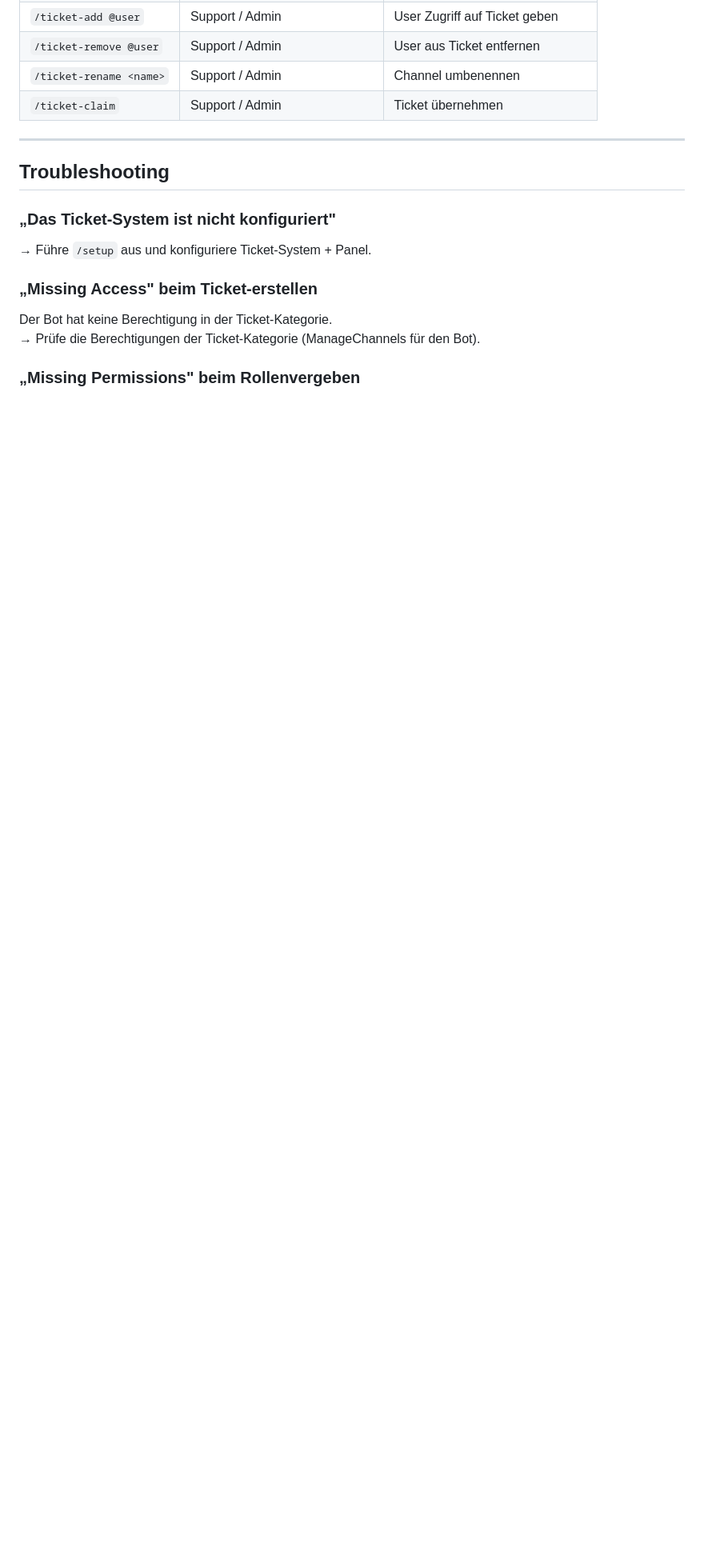
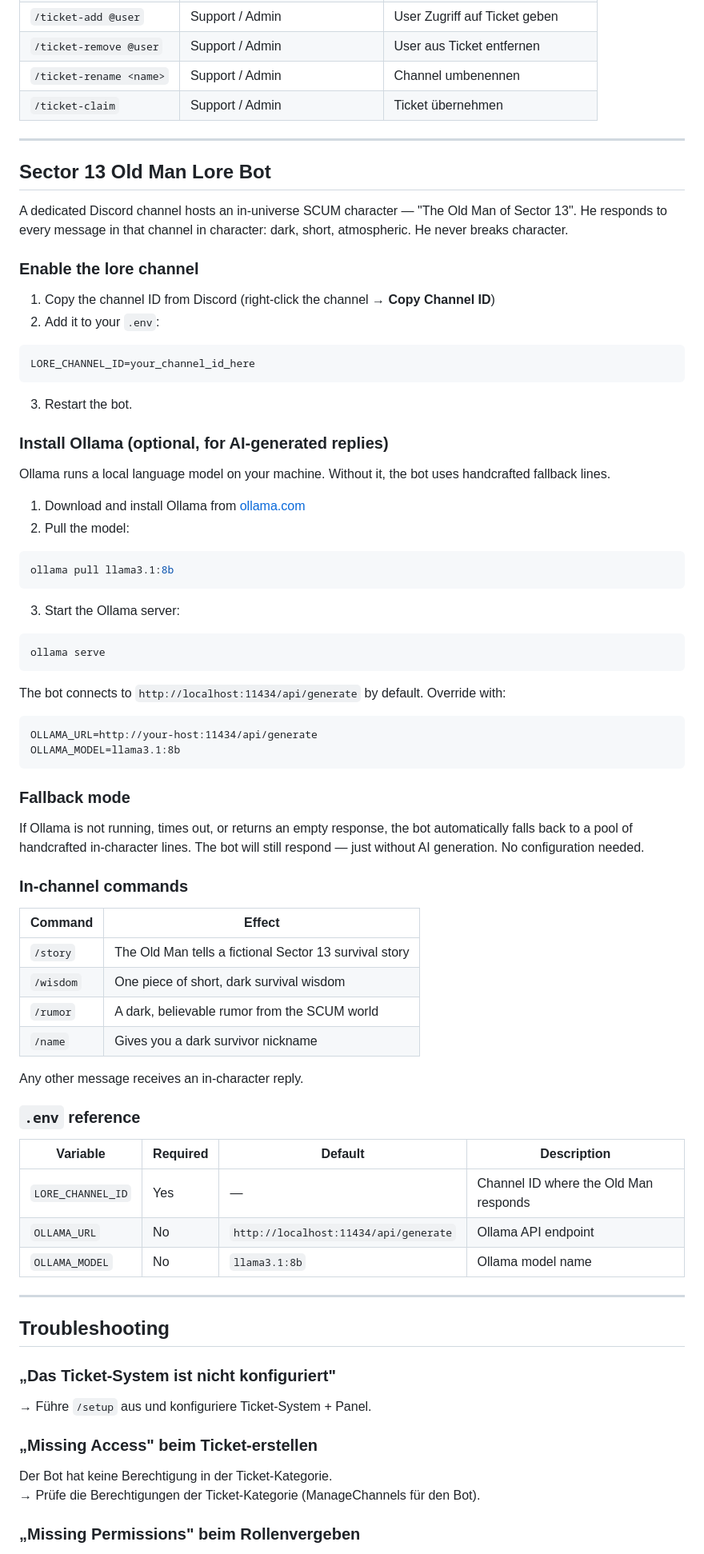
Before and after one commit to munichm3x/sectorbot, a Markdown page: README.md, the part around the change. Shown at 80% size. Rendered like a GitHub page; blank space fills up the shorter version.

Commit message:
docs: add Sector 13 Old Man Lore Bot section to README

````diff
--- a/README.md
+++ b/README.md
@@ -135,6 +135,70 @@ Der Bot öffnet ein interaktives **Setup Center** als ephemeral Message (nur du
 
 ---
 
+## Sector 13 Old Man Lore Bot
+
+A dedicated Discord channel hosts an in-universe SCUM character — "The Old Man of Sector 13". He responds to every message in that channel in character: dark, short, atmospheric. He never breaks character.
+
+### Enable the lore channel
+
+1. Copy the channel ID from Discord (right-click the channel → **Copy Channel ID**)
+2. Add it to your `.env`:
+
+```
+LORE_CHANNEL_ID=your_channel_id_here
+```
+
+3. Restart the bot.
+
+### Install Ollama (optional, for AI-generated replies)
+
+Ollama runs a local language model on your machine. Without it, the bot uses handcrafted fallback lines.
+
+1. Download and install Ollama from [ollama.com](https://ollama.com)
+2. Pull the model:
+
+```bash
+ollama pull llama3.1:8b
+```
+
+3. Start the Ollama server:
+
+```bash
+ollama serve
+```
+
+The bot connects to `http://localhost:11434/api/generate` by default. Override with:
+
+```
+OLLAMA_URL=http://your-host:11434/api/generate
+OLLAMA_MODEL=llama3.1:8b
+```
+
+### Fallback mode
+
+If Ollama is not running, times out, or returns an empty response, the bot automatically falls back to a pool of handcrafted in-character lines. The bot will still respond — just without AI generation. No configuration needed.
+
+### In-channel commands
+
+| Command | Effect |
+|---|---|
+| `/story` | The Old Man tells a fictional Sector 13 survival story |
+| `/wisdom` | One piece of short, dark survival wisdom |
+| `/rumor` | A dark, believable rumor from the SCUM world |
+| `/name` | Gives you a dark survivor nickname |
+
+Any other message receives an in-character reply.
+
+### `.env` reference
+
+| Variable | Required | Default | Description |
+|---|---|---|---|
+| `LORE_CHANNEL_ID` | Yes | — | Channel ID where the Old Man responds |
+| `OLLAMA_URL` | No | `http://localhost:11434/api/generate` | Ollama API endpoint |
+| `OLLAMA_MODEL` | No | `llama3.1:8b` | Ollama model name |
+
+---
+
 ## Troubleshooting
 
 ### „Das Ticket-System ist nicht konfiguriert"
````
